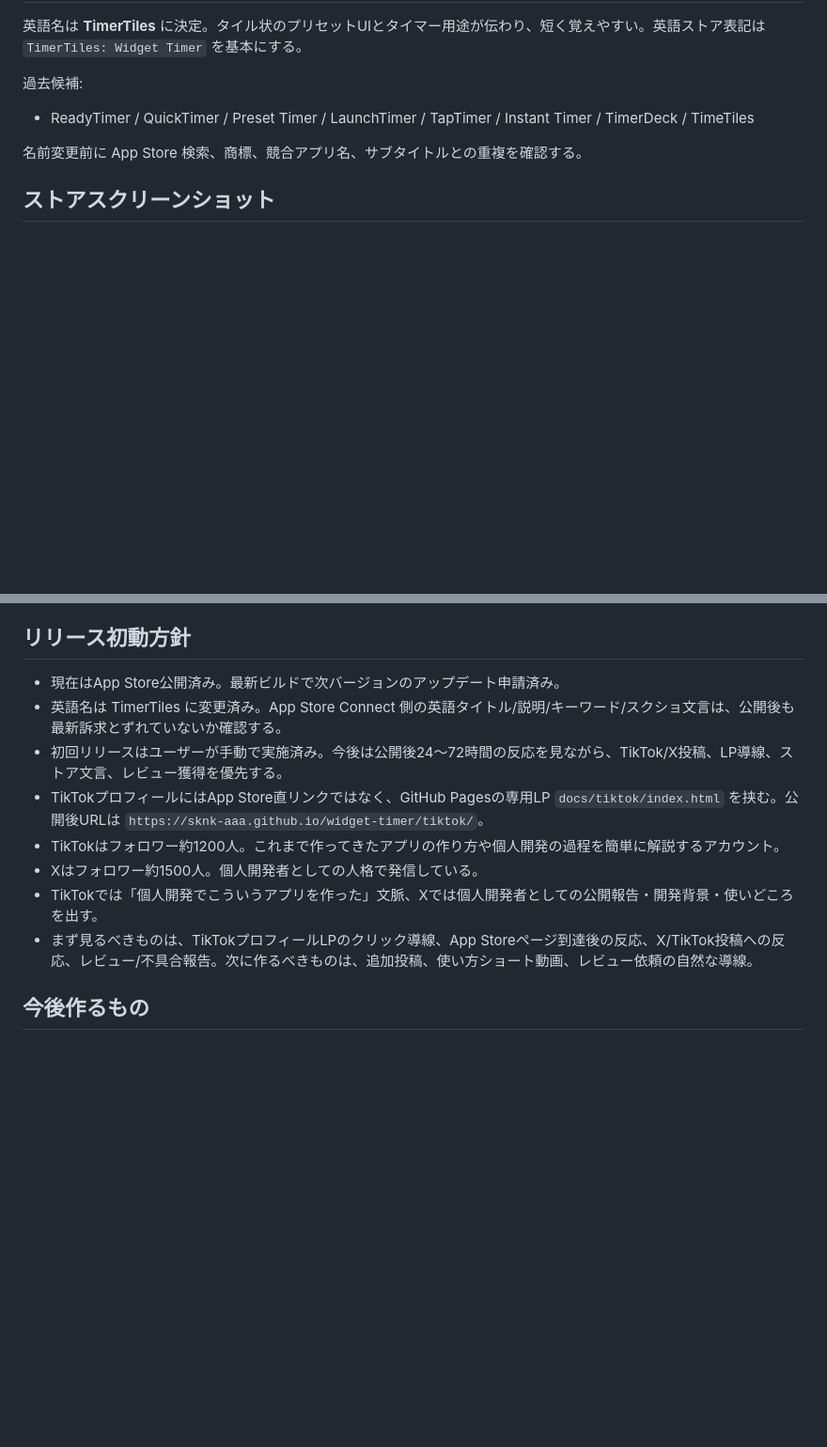
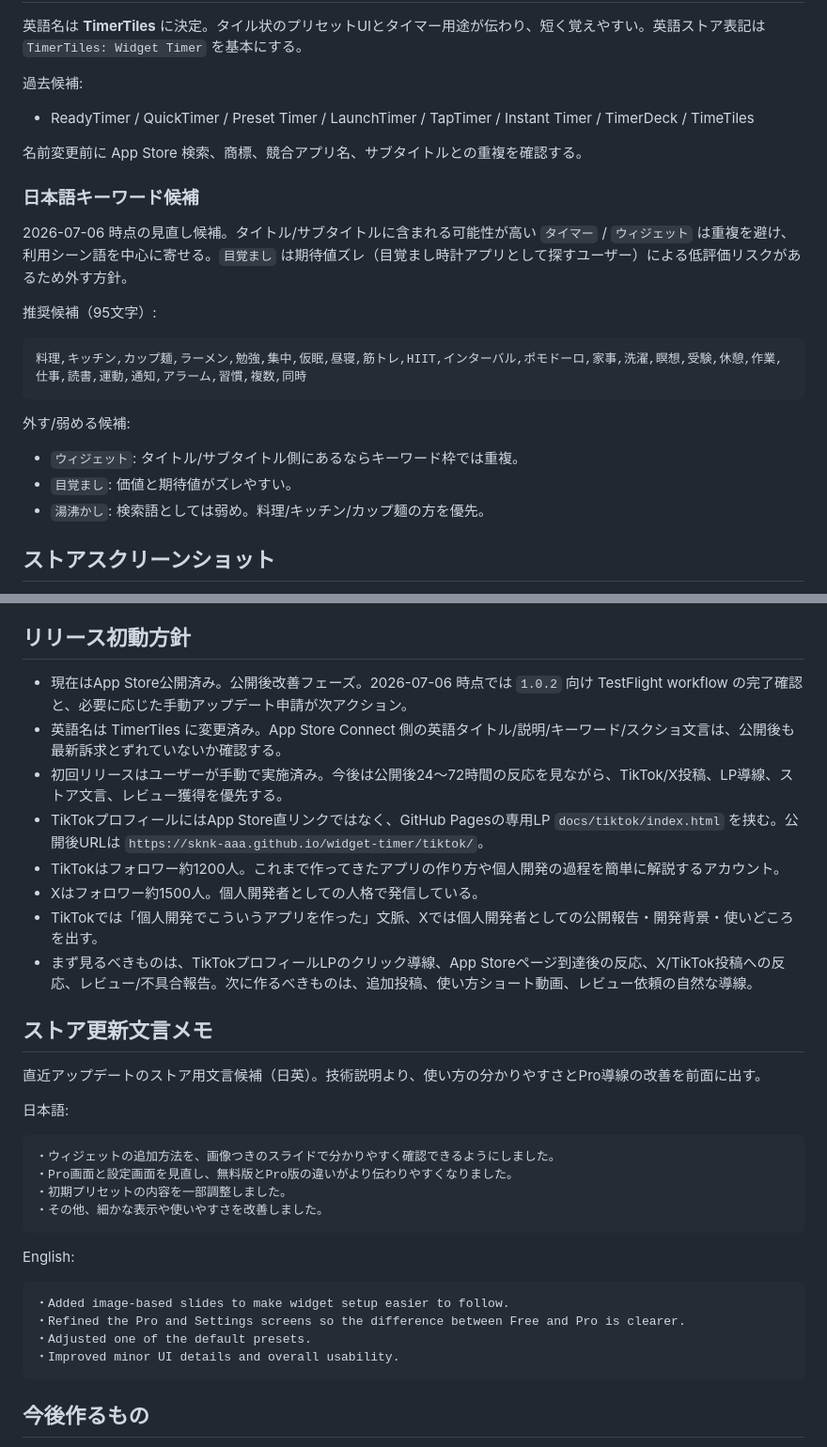
Before and after one commit to sknk-aaa/widget-timer, a Markdown page: docs/MARKETING.md, 2 parts joined by grey strips. Shown at 94% size. Drawn GitHub-style; blank space fills up the shorter version.

````diff
--- a/docs/MARKETING.md
+++ b/docs/MARKETING.md
@@ -27,6 +27,21 @@
 
 名前変更前に App Store 検索、商標、競合アプリ名、サブタイトルとの重複を確認する。
 
+### 日本語キーワード候補
+
+2026-07-06 時点の見直し候補。タイトル/サブタイトルに含まれる可能性が高い `タイマー` / `ウィジェット` は重複を避け、利用シーン語を中心に寄せる。`目覚まし` は期待値ズレ（目覚まし時計アプリとして探すユーザー）による低評価リスクがあるため外す方針。
+
+推奨候補（95文字）:
+
+```text
+料理,キッチン,カップ麺,ラーメン,勉強,集中,仮眠,昼寝,筋トレ,HIIT,インターバル,ポモドーロ,家事,洗濯,瞑想,受験,休憩,作業,仕事,読書,運動,通知,アラーム,習慣,複数,同時
+```
+
+外す/弱める候補:
+- `ウィジェット`: タイトル/サブタイトル側にあるならキーワード枠では重複。
+- `目覚まし`: 価値と期待値がズレやすい。
+- `湯沸かし`: 検索語としては弱め。料理/キッチン/カップ麺の方を優先。
+
 ## ストアスクリーンショット
 
 - 素材: `assets/screenshot/*.PNG`
@@ -43,7 +58,7 @@
 
 ## リリース初動方針
 
-- 現在はApp Store公開済み。最新ビルドで次バージョンのアップデート申請済み。
+- 現在はApp Store公開済み。公開後改善フェーズ。2026-07-06 時点では `1.0.2` 向け TestFlight workflow の完了確認と、必要に応じた手動アップデート申請が次アクション。
 - 英語名は TimerTiles に変更済み。App Store Connect 側の英語タイトル/説明/キーワード/スクショ文言は、公開後も最新訴求とずれていないか確認する。
 - 初回リリースはユーザーが手動で実施済み。今後は公開後24〜72時間の反応を見ながら、TikTok/X投稿、LP導線、ストア文言、レビュー獲得を優先する。
 - TikTokプロフィールにはApp Store直リンクではなく、GitHub Pagesの専用LP `docs/tiktok/index.html` を挟む。公開後URLは `https://sknk-aaa.github.io/widget-timer/tiktok/`。
@@ -51,6 +66,28 @@
 - Xはフォロワー約1500人。個人開発者としての人格で発信している。
 - TikTokでは「個人開発でこういうアプリを作った」文脈、Xでは個人開発者としての公開報告・開発背景・使いどころを出す。
 - まず見るべきものは、TikTokプロフィールLPのクリック導線、App Storeページ到達後の反応、X/TikTok投稿への反応、レビュー/不具合報告。次に作るべきものは、追加投稿、使い方ショート動画、レビュー依頼の自然な導線。
+
+## ストア更新文言メモ
+
+直近アップデートのストア用文言候補（日英）。技術説明より、使い方の分かりやすさとPro導線の改善を前面に出す。
+
+日本語:
+
+```text
+・ウィジェットの追加方法を、画像つきのスライドで分かりやすく確認できるようにしました。
+・Pro画面と設定画面を見直し、無料版とPro版の違いがより伝わりやすくなりました。
+・初期プリセットの内容を一部調整しました。
+・その他、細かな表示や使いやすさを改善しました。
+```
+
+English:
+
+```text
+・Added image-based slides to make widget setup easier to follow.
+・Refined the Pro and Settings screens so the difference between Free and Pro is clearer.
+・Adjusted one of the default presets.
+・Improved minor UI details and overall usability.
+```
 
 ## 今後作るもの
 
````
Also changed, not shown: docs/HANDOFF.md (+12 -8 lines).
